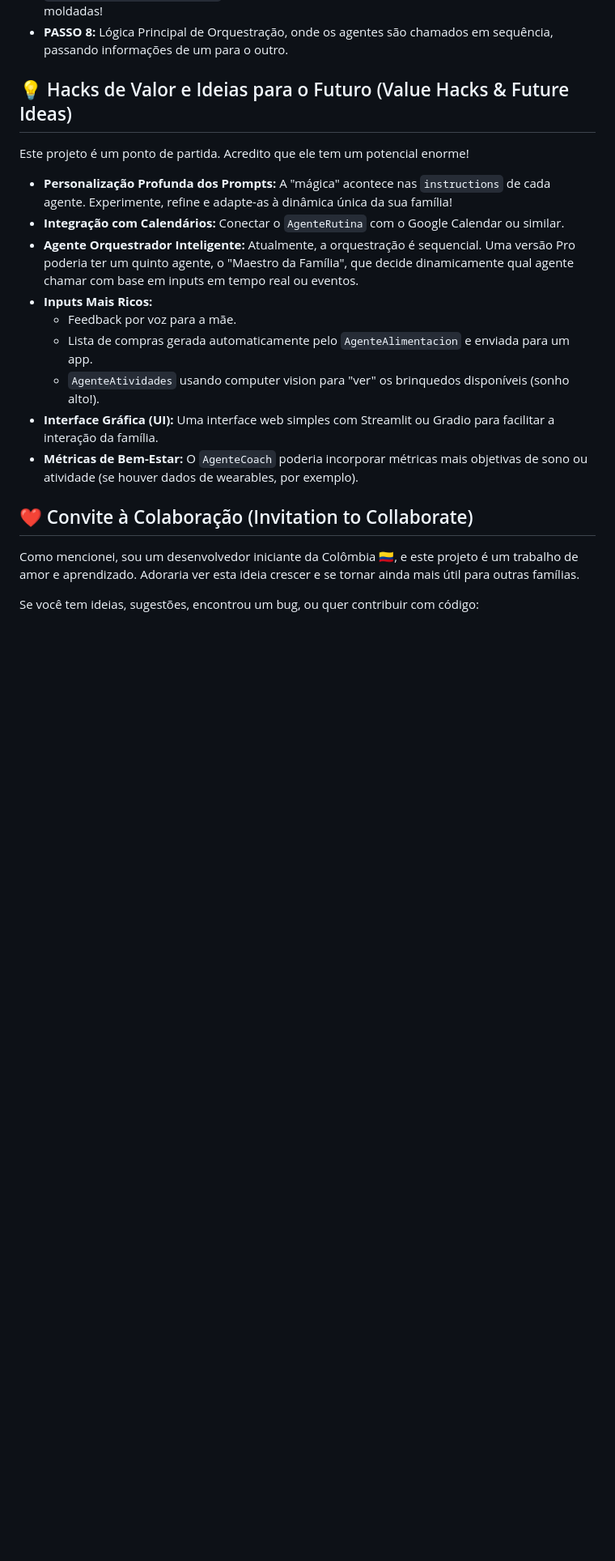
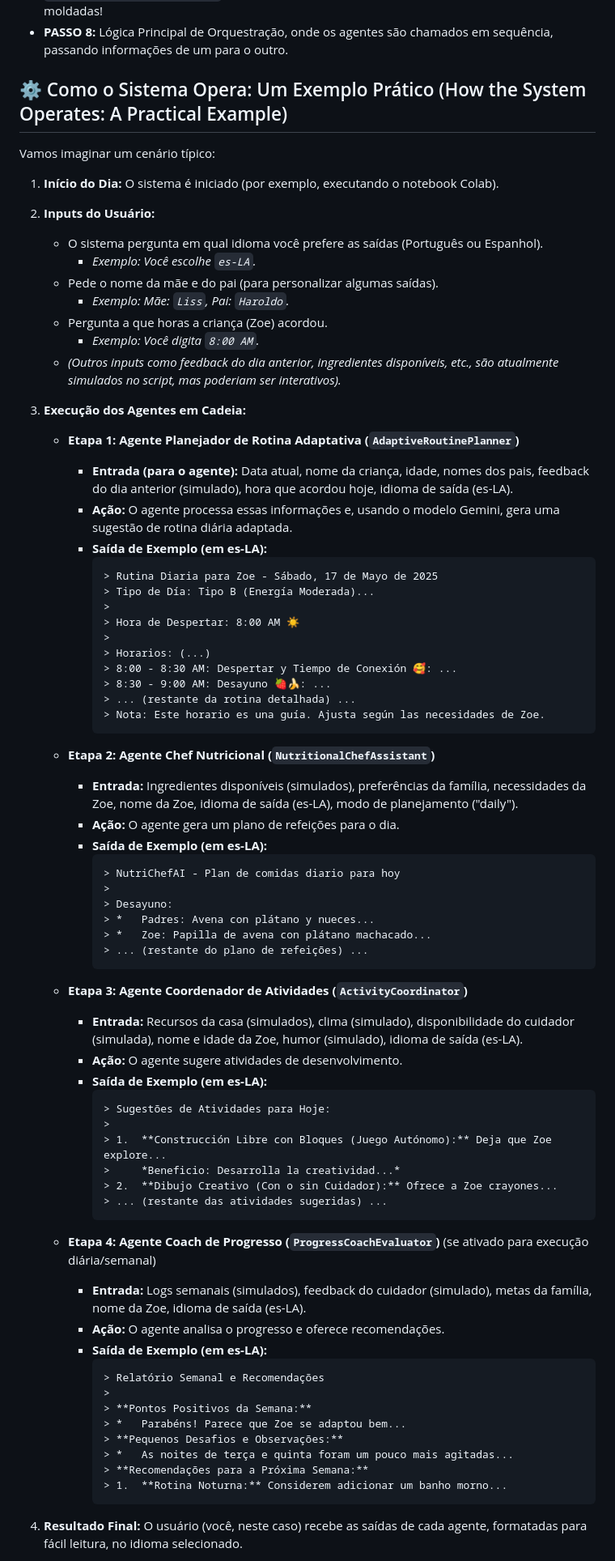
Before and after one commit to HaroldSthid/GeminiADKPracticeCOL, a Markdown page: README.md, the part around the change printed below. Shown: that part at 81% size. Rendered like a GitHub page; blank space fills up the shorter version.

````diff
--- a/README.md
+++ b/README.md
@@ -77,23 +77,76 @@ O notebook (`.ipynb`) está organizado nos seguintes passos principais:
 *   **PASSO 7:** Definição dos 4 Agentes Principais (`define_routine_planner_agent`, `define_meal_planner_agent`, `define_activity_coordinator_agent`, `define_progress_coach_agent`). É aqui que a "personalidade" e as instruções de cada agente são moldadas!
 *   **PASSO 8:** Lógica Principal de Orquestração, onde os agentes são chamados em sequência, passando informações de um para o outro.
 
-## 💡 Hacks de Valor e Ideias para o Futuro (Value Hacks & Future Ideas)
+## ⚙️ Como o Sistema Opera: Um Exemplo Prático (How the System Operates: A Practical Example)
 
-Este projeto é um ponto de partida. Acredito que ele tem um potencial enorme!
+Vamos imaginar um cenário típico:
 
-*   **Personalização Profunda dos Prompts:** A "mágica" acontece nas `instructions` de cada agente. Experimente, refine e adapte-as à dinâmica única da sua família!
-*   **Integração com Calendários:** Conectar o `AgenteRutina` com o Google Calendar ou similar.
-*   **Agente Orquestrador Inteligente:** Atualmente, a orquestração é sequencial. Uma versão Pro poderia ter um quinto agente, o "Maestro da Família", que decide dinamicamente qual agente chamar com base em inputs em tempo real ou eventos.
-*   **Inputs Mais Ricos:**
-    *   Feedback por voz para a mãe.
-    *   Lista de compras gerada automaticamente pelo `AgenteAlimentacion` e enviada para um app.
-    *   `AgenteAtividades` usando computer vision para "ver" os brinquedos disponíveis (sonho alto!).
-*   **Interface Gráfica (UI):** Uma interface web simples com Streamlit ou Gradio para facilitar a interação da família.
-*   **Métricas de Bem-Estar:** O `AgenteCoach` poderia incorporar métricas mais objetivas de sono ou atividade (se houver dados de wearables, por exemplo).
+1.  **Início do Dia:** O sistema é iniciado (por exemplo, executando o notebook Colab).
+2.  **Inputs do Usuário:**
+    *   O sistema pergunta em qual idioma você prefere as saídas (Português ou Espanhol).
+        *   *Exemplo: Você escolhe `es-LA`.*
+    *   Pede o nome da mãe e do pai (para personalizar algumas saídas).
+        *   *Exemplo: Mãe: `Liss`, Pai: `Haroldo`.*
+    *   Pergunta a que horas a criança (Zoe) acordou.
+        *   *Exemplo: Você digita `8:00 AM`.*
+    *   *(Outros inputs como feedback do dia anterior, ingredientes disponíveis, etc., são atualmente simulados no script, mas poderiam ser interativos).*
+3.  **Execução dos Agentes em Cadeia:**
 
-## ❤️ Convite à Colaboração (Invitation to Collaborate)
+    *   **Etapa 1: Agente Planejador de Rotina Adaptativa (`AdaptiveRoutinePlanner`)**
+        *   **Entrada (para o agente):** Data atual, nome da criança, idade, nomes dos pais, feedback do dia anterior (simulado), hora que acordou hoje, idioma de saída (es-LA).
+        *   **Ação:** O agente processa essas informações e, usando o modelo Gemini, gera uma sugestão de rotina diária adaptada.
+        *   **Saída de Exemplo (em es-LA):**
+            ```
+            > Rutina Diaria para Zoe - Sábado, 17 de Mayo de 2025
+            > Tipo de Día: Tipo B (Energía Moderada)...
+            >
+            > Hora de Despertar: 8:00 AM ☀️
+            >
+            > Horarios: (...)
+            > 8:00 - 8:30 AM: Despertar y Tiempo de Conexión 🥰: ...
+            > 8:30 - 9:00 AM: Desayuno 🍓🍌: ...
+            > ... (restante da rotina detalhada) ...
+            > Nota: Este horario es una guía. Ajusta según las necesidades de Zoe.
+            ```
 
-Como mencionei, sou um desenvolvedor iniciante da Colômbia 🇨🇴, e este projeto é um trabalho de amor e aprendizado. Adoraria ver esta ideia crescer e se tornar ainda mais útil para outras famílias.
+    *   **Etapa 2: Agente Chef Nutricional (`NutritionalChefAssistant`)**
+        *   **Entrada:** Ingredientes disponíveis (simulados), preferências da família, necessidades da Zoe, nome da Zoe, idioma de saída (es-LA), modo de planejamento ("daily").
+        *   **Ação:** O agente gera um plano de refeições para o dia.
+        *   **Saída de Exemplo (em es-LA):**
+            ```
+            > NutriChefAI - Plan de comidas diario para hoy
+            >
+            > Desayuno:
+            > *   Padres: Avena con plátano y nueces...
+            > *   Zoe: Papilla de avena con plátano machacado...
+            > ... (restante do plano de refeições) ...
+            ```
 
-Se você tem ideias, sugestões, encontrou um bug, ou quer contribuir com código:
+    *   **Etapa 3: Agente Coordenador de Atividades (`ActivityCoordinator`)**
+        *   **Entrada:** Recursos da casa (simulados), clima (simulado), disponibilidade do cuidador (simulada), nome e idade da Zoe, humor (simulado), idioma de saída (es-LA).
+        *   **Ação:** O agente sugere atividades de desenvolvimento.
+        *   **Saída de Exemplo (em es-LA):**
+            ```
+            > Sugestões de Atividades para Hoje:
+            >
+            > 1.  **Construcción Libre con Bloques (Juego Autónomo):** Deja que Zoe explore...
+            >     *Beneficio: Desarrolla la creatividad...*
+            > 2.  **Dibujo Creativo (Con o sin Cuidador):** Ofrece a Zoe crayones...
+            > ... (restante das atividades sugeridas) ...
+            ```
+    *   **Etapa 4: Agente Coach de Progresso (`ProgressCoachEvaluator`)** (se ativado para execução diária/semanal)
+        *   **Entrada:** Logs semanais (simulados), feedback do cuidador (simulado), metas da família, nome da Zoe, idioma de saída (es-LA).
+        *   **Ação:** O agente analisa o progresso e oferece recomendações.
+        *   **Saída de Exemplo (em es-LA):**
+            ```
+            > Relatório Semanal e Recomendações
+            >
+            > **Pontos Positivos da Semana:**
+            > *   Parabéns! Parece que Zoe se adaptou bem...
+            > **Pequenos Desafios e Observações:**
+            > *   As noites de terça e quinta foram um pouco mais agitadas...
+            > **Recomendações para a Próxima Semana:**
+            > 1.  **Rotina Noturna:** Considerem adicionar um banho morno...
+            ```
+4.  **Resultado Final:** O usuário (você, neste caso) recebe as saídas de cada agente, formatadas para fácil leitura, no idioma selecionado.
 
````
Also changed, not shown: other parts of README.md (+42 -10 lines).
